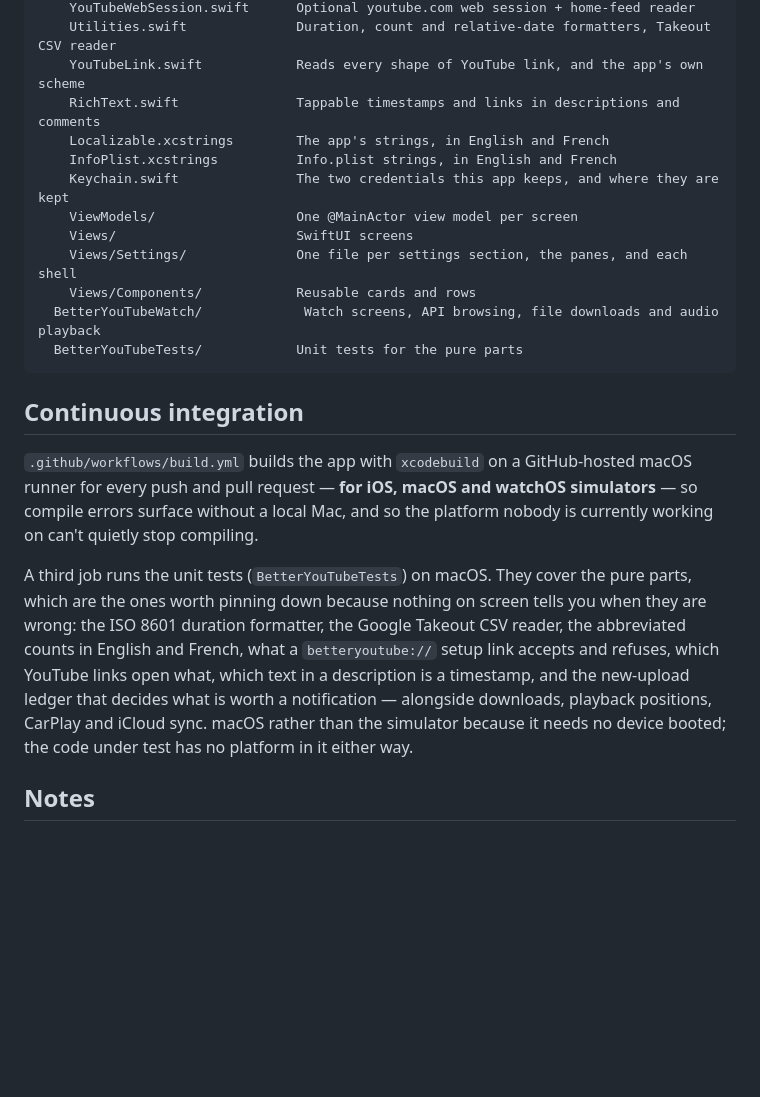
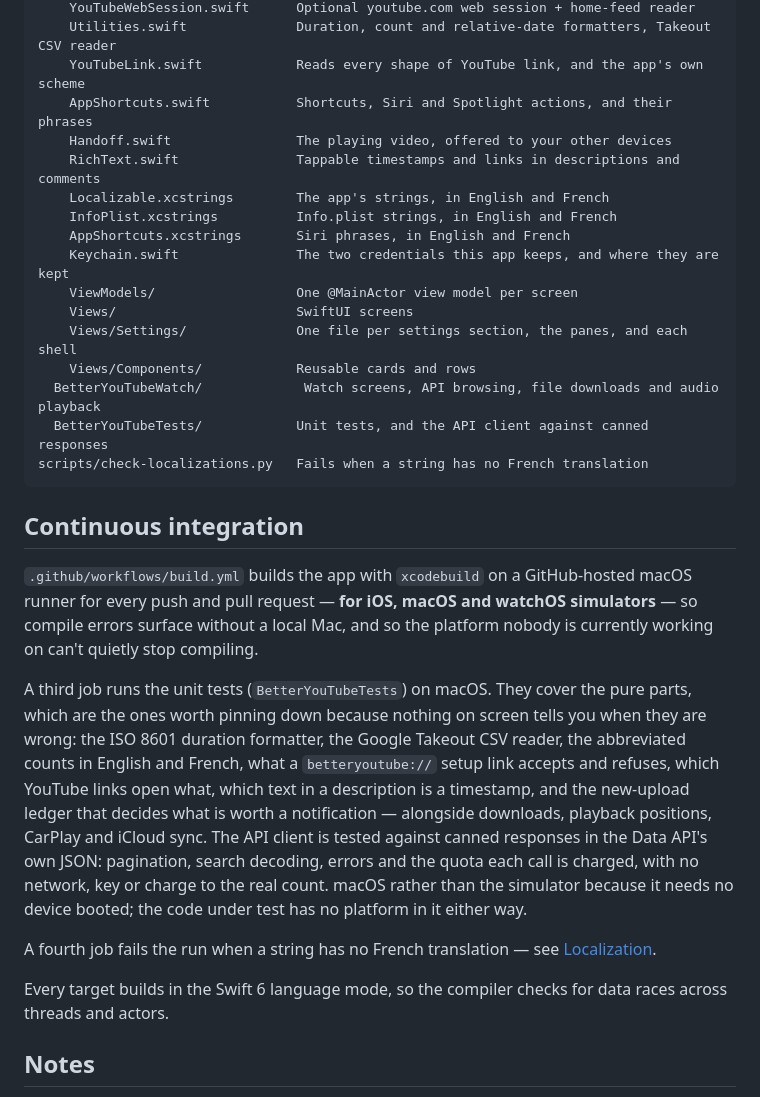
Before and after one commit to atomtoto/Better-YouTube, a Markdown page: README.md, the part around one of its changes. Drawn GitHub-style; blank space fills up the shorter version.

````diff
--- a/README.md
+++ b/README.md
@@ -642,16 +660,20 @@ BetterYouTube/
     YouTubeWebSession.swift      Optional youtube.com web session + home-feed reader
     Utilities.swift              Duration, count and relative-date formatters, Takeout CSV reader
     YouTubeLink.swift            Reads every shape of YouTube link, and the app's own scheme
+    AppShortcuts.swift           Shortcuts, Siri and Spotlight actions, and their phrases
+    Handoff.swift                The playing video, offered to your other devices
     RichText.swift               Tappable timestamps and links in descriptions and comments
     Localizable.xcstrings        The app's strings, in English and French
     InfoPlist.xcstrings          Info.plist strings, in English and French
+    AppShortcuts.xcstrings       Siri phrases, in English and French
     Keychain.swift               The two credentials this app keeps, and where they are kept
     ViewModels/                  One @MainActor view model per screen
     Views/                       SwiftUI screens
     Views/Settings/              One file per settings section, the panes, and each shell
     Views/Components/            Reusable cards and rows
   BetterYouTubeWatch/             Watch screens, API browsing, file downloads and audio playback
-  BetterYouTubeTests/            Unit tests for the pure parts
+  BetterYouTubeTests/            Unit tests, and the API client against canned responses
+scripts/check-localizations.py   Fails when a string has no French translation
 ```
 
 ## Continuous integration
@@ -666,8 +688,17 @@ are the ones worth pinning down because nothing on screen tells you when they ar
 8601 duration formatter, the Google Takeout CSV reader, the abbreviated counts in English and
 French, what a `betteryoutube://` setup link accepts and refuses, which YouTube links open what,
 which text in a description is a timestamp, and the new-upload ledger that decides what is worth a
-notification — alongside downloads, playback positions, CarPlay and iCloud sync. macOS rather than the simulator because it needs
-no device booted; the code under test has no platform in it either way.
+notification — alongside downloads, playback positions, CarPlay and iCloud sync. The API client
+is tested against canned responses in the Data API's own JSON: pagination, search decoding,
+errors and the quota each call is charged, with no network, key or charge to the real count.
+macOS rather than the simulator because it needs no device booted; the code under test has no
+platform in it either way.
+
+A fourth job fails the run when a string has no French translation — see
+[Localization](#localization).
+
+Every target builds in the Swift 6 language mode, so the compiler checks for data races across
+threads and actors.
 
 ## Notes
 
````
Also changed, not shown: other parts of README.md (+31 -13 lines).
